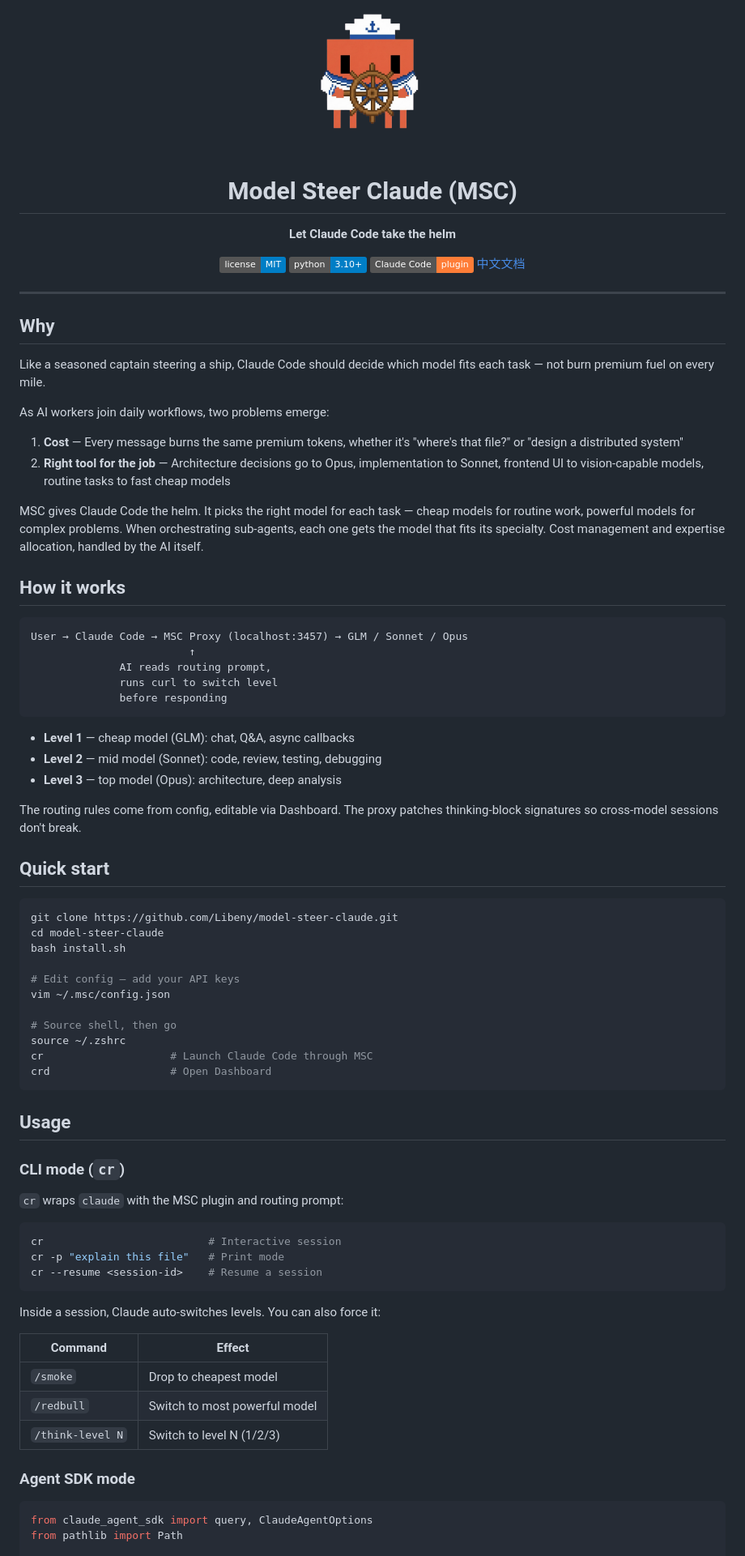
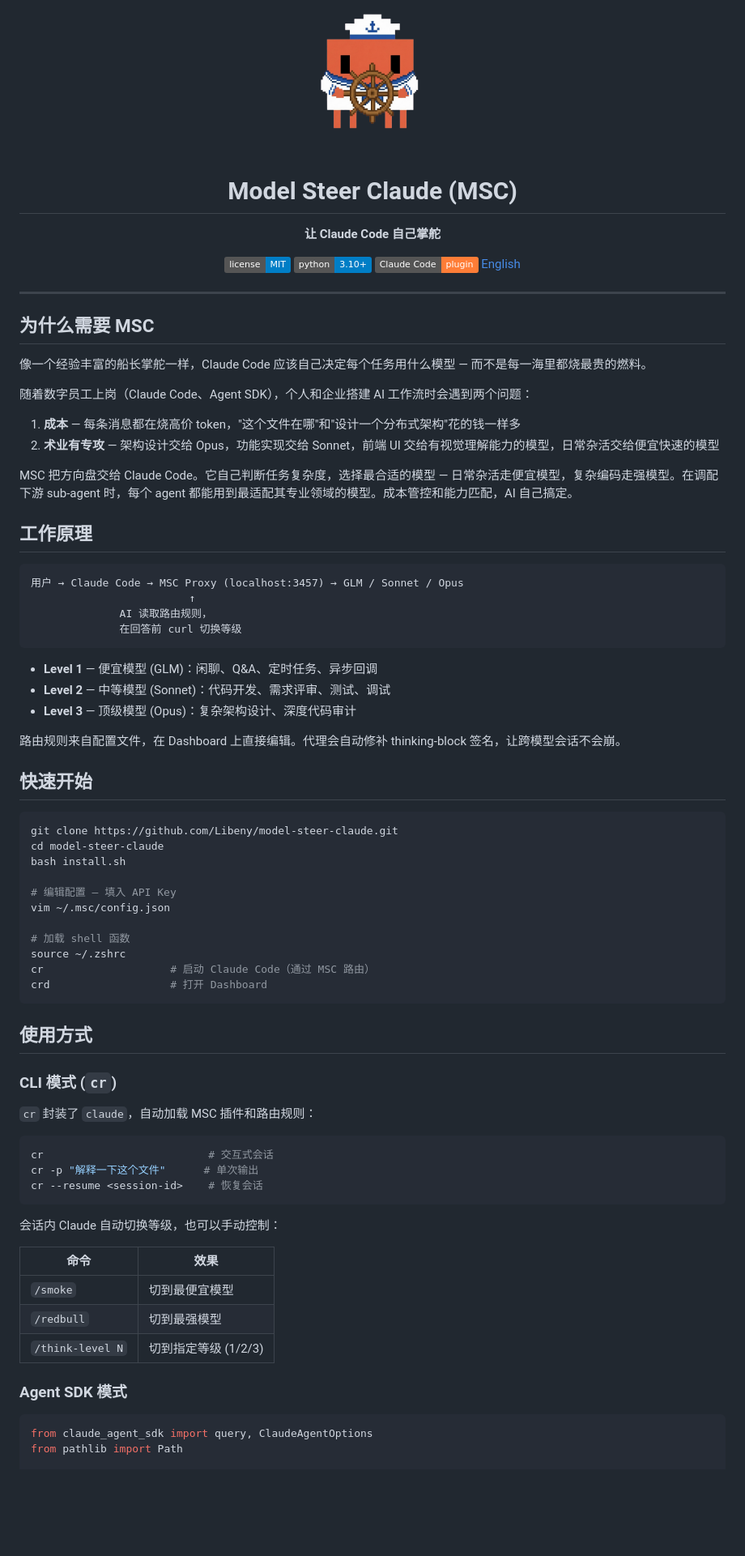
Before and after one commit to Libeny/model-steer-claude, a Markdown page: README.md, the part around one of its changes. Shown at 81% size. Drawn GitHub-style; badges without logos; blank space fills up the shorter version.

Commit message:
docs: default to Chinese README, English as README_EN.md

````diff
--- a/README.md
+++ b/README.md
@@ -3,81 +3,80 @@
   <h1 align="center">Model Steer Claude (MSC)</h1>
   <p align="center">
-    <strong>Let Claude Code take the helm</strong>
+    <strong>让 Claude Code 自己掌舵</strong>
   </p>
   <p align="center">
     <a href="LICENSE"><img src="https://img.shields.io/badge/license-MIT-blue.svg" alt="License: MIT"></a>
     <img src="https://img.shields.io/badge/python-3.10+-blue.svg" alt="Python 3.10+">
     <img src="https://img.shields.io/badge/Claude_Code-plugin-orange.svg" alt="Claude Code Plugin">
-    <a href="README_CN.md">中文文档</a>
+    <a href="README_EN.md">English</a>
   </p>
 </p>
 
 ---
 
-## Why
+## 为什么需要 MSC
 
-Like a seasoned captain steering a ship, Claude Code should decide which model fits each task — not burn premium fuel on every mile.
+像一个经验丰富的船长掌舵一样，Claude Code 应该自己决定每个任务用什么模型 — 而不是每一海里都烧最贵的燃料。
 
-As AI workers join daily workflows, two problems emerge:
+随着数字员工上岗（Claude Code、Agent SDK），个人和企业搭建 AI 工作流时会遇到两个问题：
 
-1. **Cost** — Every message burns the same premium tokens, whether it's "where's that file?" or "design a distributed system"
-2. **Right tool for the job** — Architecture decisions go to Opus, implementation to Sonnet, frontend UI to vision-capable models, routine tasks to fast cheap models
+1. **成本** — 每条消息都在烧高价 token，"这个文件在哪"和"设计一个分布式架构"花的钱一样多
+2. **术业有专攻** — 架构设计交给 Opus，功能实现交给 Sonnet，前端 UI 交给有视觉理解能力的模型，日常杂活交给便宜快速的模型
 
-MSC gives Claude Code the helm. It picks the right model for each task — cheap models for routine work, powerful models for complex problems. When orchestrating sub-agents, each one gets the model that fits its specialty. Cost management and expertise allocation, handled by the AI itself.
+MSC 把方向盘交给 Claude Code。它自己判断任务复杂度，选择最合适的模型 — 日常杂活走便宜模型，复杂编码走强模型。在调配下游 sub-agent 时，每个 agent 都能用到最适配其专业领域的模型。成本管控和能力匹配，AI 自己搞定。
 
-## How it works
+## 工作原理
 
 ```
-User → Claude Code → MSC Proxy (localhost:3457) → GLM / Sonnet / Opus
+用户 → Claude Code → MSC Proxy (localhost:3457) → GLM / Sonnet / Opus
                          ↑
-              AI reads routing prompt,
-              runs curl to switch level
-              before responding
+              AI 读取路由规则，
+              在回答前 curl 切换等级
 ```
 
-- **Level 1** — cheap model (GLM): chat, Q&A, async callbacks
-- **Level 2** — mid model (Sonnet): code, review, testing, debugging
-- **Level 3** — top model (Opus): architecture, deep analysis
+- **Level 1** — 便宜模型 (GLM)：闲聊、Q&A、定时任务、异步回调
+- **Level 2** — 中等模型 (Sonnet)：代码开发、需求评审、测试、调试
+- **Level 3** — 顶级模型 (Opus)：复杂架构设计、深度代码审计
 
-The routing rules come from config, editable via Dashboard. The proxy patches thinking-block signatures so cross-model sessions don't break.
+路由规则来自配置文件，在 Dashboard 上直接编辑。代理会自动修补 thinking-block 签名，让跨模型会话不会崩。
 
-## Quick start
+## 快速开始
 
 ```bash
 git clone https://github.com/Libeny/model-steer-claude.git
 cd model-steer-claude
 bash install.sh
 
-# Edit config — add your API keys
+# 编辑配置 — 填入 API Key
 vim ~/.msc/config.json
 
-# Source shell, then go
+# 加载 shell 函数
 source ~/.zshrc
-cr                    # Launch Claude Code through MSC
-crd                   # Open Dashboard
+cr                    # 启动 Claude Code（通过 MSC 路由）
+crd                   # 打开 Dashboard
 ```
 
-## Usage
+## 使用方式
 
-### CLI mode (`cr`)
+### CLI 模式 (`cr`)
 
-`cr` wraps `claude` with the MSC plugin and routing prompt:
+`cr` 封装了 `claude`，自动加载 MSC 插件和路由规则：
 
 ```bash
-cr                          # Interactive session
-cr -p "explain this file"   # Print mode
-cr --resume <session-id>    # Resume a session
+cr                          # 交互式会话
+cr -p "解释一下这个文件"      # 单次输出
+cr --resume <session-id>    # 恢复会话
 ```
 
-Inside a session, Claude auto-switches levels. You can also force it:
+会话内 Claude 自动切换等级，也可以手动控制：
 
-| Command | Effect |
-|---------|--------|
-| `/smoke` | Drop to cheapest model |
-| `/redbull` | Switch to most powerful model |
-| `/think-level N` | Switch to level N (1/2/3) |
+| 命令 | 效果 |
+|------|------|
+| `/smoke` | 切到最便宜模型 |
+| `/redbull` | 切到最强模型 |
+| `/think-level N` | 切到指定等级 (1/2/3) |
 
-### Agent SDK mode
+### Agent SDK 模式
 
 ```python
 from claude_agent_sdk import query, ClaudeAgentOptions
````
Also changed, not shown: other parts of README.md (+27 -27 lines), README_EN.md (added, +161 -0 lines).
